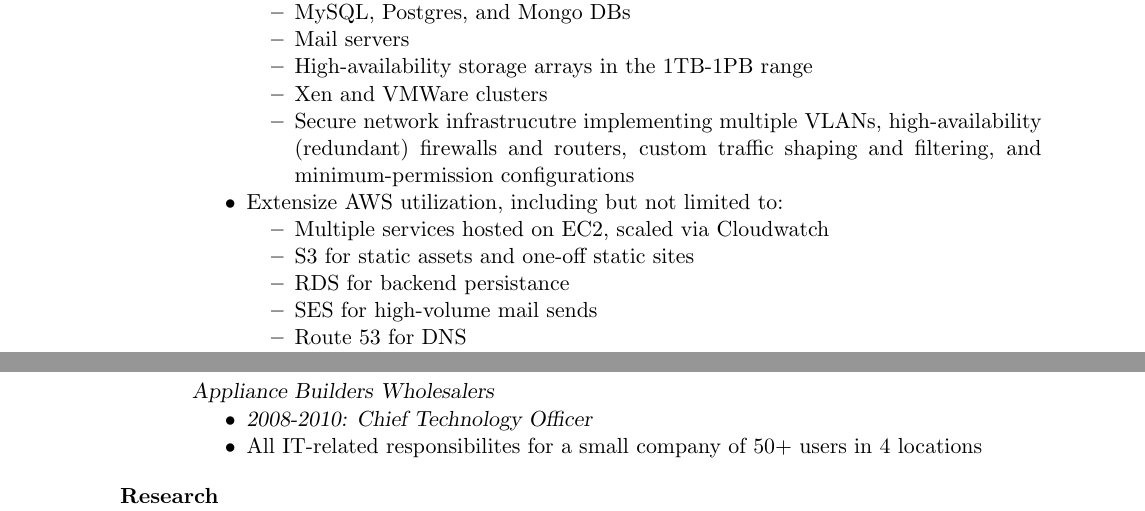
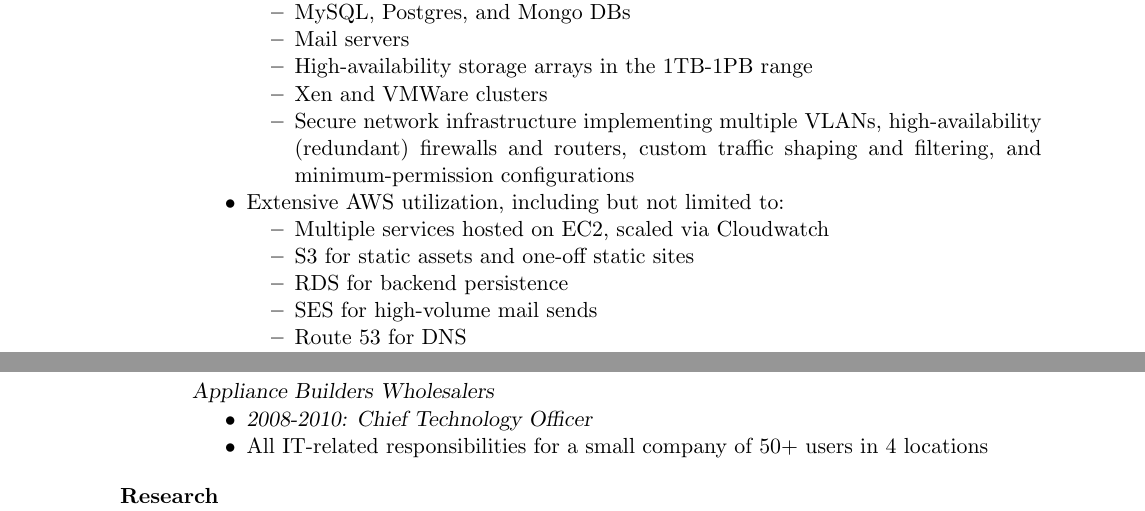
Before and after one commit to speezepearson/resume, a LaTeX CV (resume.tex): two parts of pages 1 and 3 of 3, joined at a grey line, cut so that both start at the same text. Compiled offline with pdfLaTeX.

Commit message:
spellcheck

```diff
--- a/resume.tex
+++ b/resume.tex
@@ -77,13 +77,13 @@
                     \item Mail servers
                     \item High-availability storage arrays in the 1TB-1PB range
                     \item Xen and VMWare clusters
-                    \item Secure network infrastrucutre implementing multiple VLANs, high-availability (redundant) firewalls and routers, custom traffic shaping and filtering, and minimum-permission configurations
+                    \item Secure network infrastructure implementing multiple VLANs, high-availability (redundant) firewalls and routers, custom traffic shaping and filtering, and minimum-permission configurations
                 \end{itemize}
-            \item Extensize AWS utilization, including but not limited to:
+            \item Extensive AWS utilization, including but not limited to:
                 \begin{itemize}
                     \item Multiple services hosted on EC2, scaled via Cloudwatch
                     \item S3 for static assets and one-off static sites
-                    \item RDS for backend persistance
+                    \item RDS for backend persistence
                     \item SES for high-volume mail sends
                     \item Route 53 for DNS
                     \item IAM for least-access delegation
@@ -105,7 +105,7 @@
 {\sl Appliance Builders Wholesalers}
     \begin{itemize}
         \item {\sl 2008-2010: Chief Technology Officer}
-        \item All IT-related responsibilites for a small company of 50+ users in 4 locations
+        \item All IT-related responsibilities for a small company of 50+ users in 4 locations
     \end{itemize}
 
 \section{Research}
```
